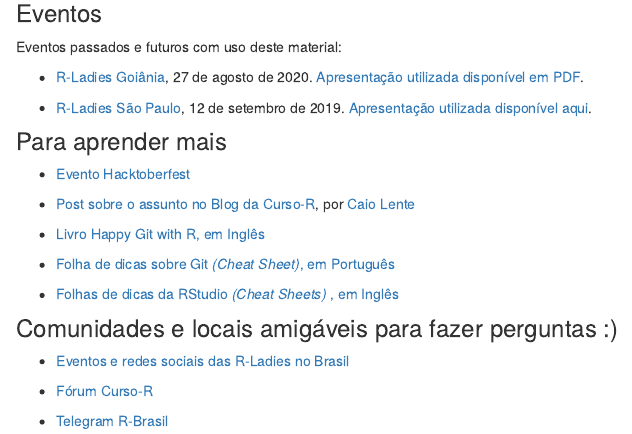
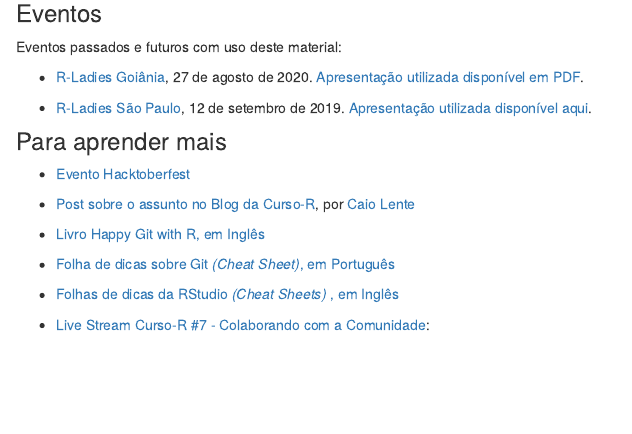
Before and after one commit to beatrizmilz/slidesR, an R Markdown document (docs/git_rstudio.Rmd): the page in a window 1100 px wide, from 890 px down. Rendered offline with R 4.5, knitr and Pandoc, with nearby package versions; drawn as R Markdown's standard HTML page in place of the format the file asks for; some code elsewhere in the file could not run offline; common packages that the code uses without loading them are loaded.

Commit message:
adiciona live no material sobre git

```diff
--- a/docs/git_rstudio.Rmd
+++ b/docs/git_rstudio.Rmd
@@ -102,3 +102,4 @@
 
 - [Folhas de dicas da RStudio _(Cheat Sheets)_ , em Inglês](https://rstudio.com/wp-content/uploads/2019/01/Cheatsheets_2019.pdf)
 
+- [Live Stream Curso-R #7 - Colaborando com a Comunidade](https://www.curso-r.com/):
```
Also changed, not shown: docs/git_rstudio.Rmd (3 more changed lines), 2 other files.
